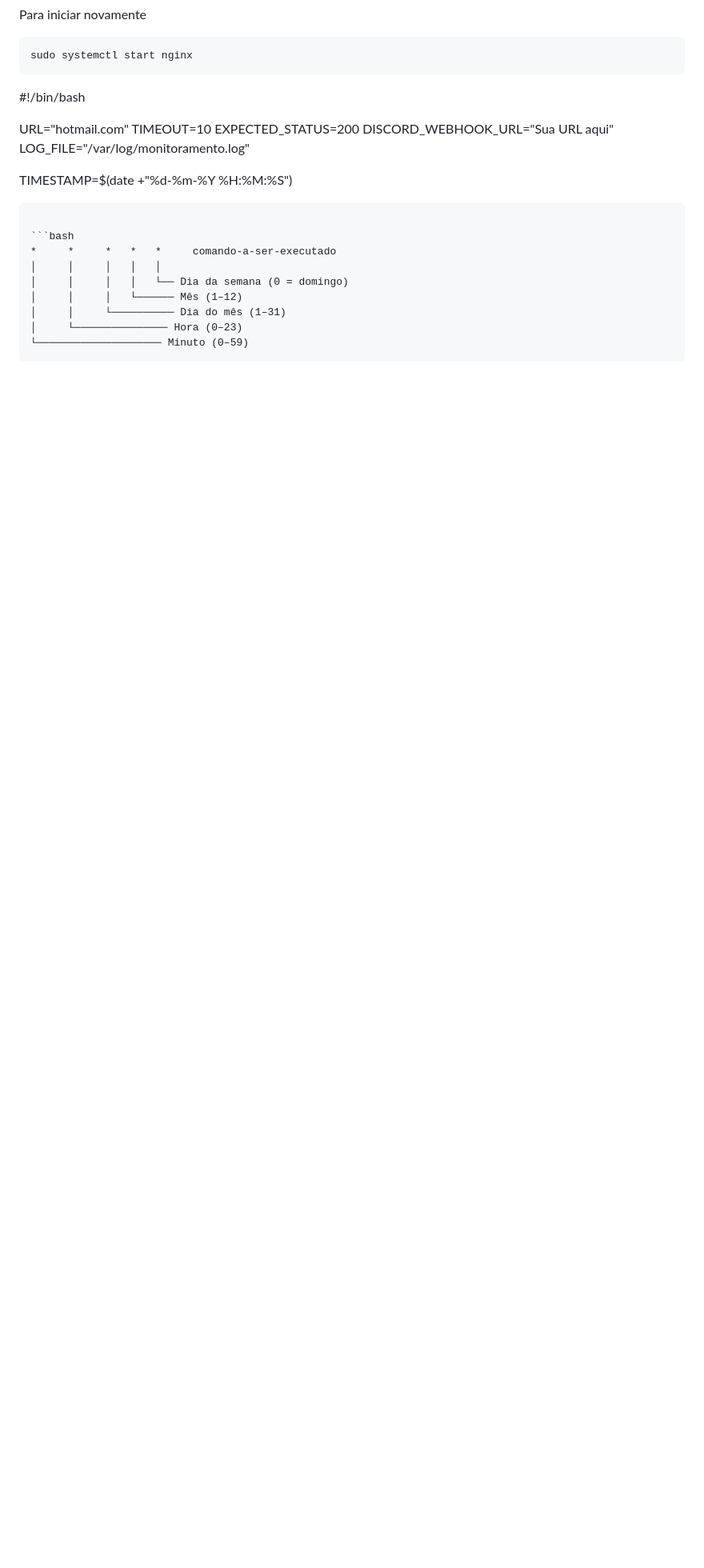
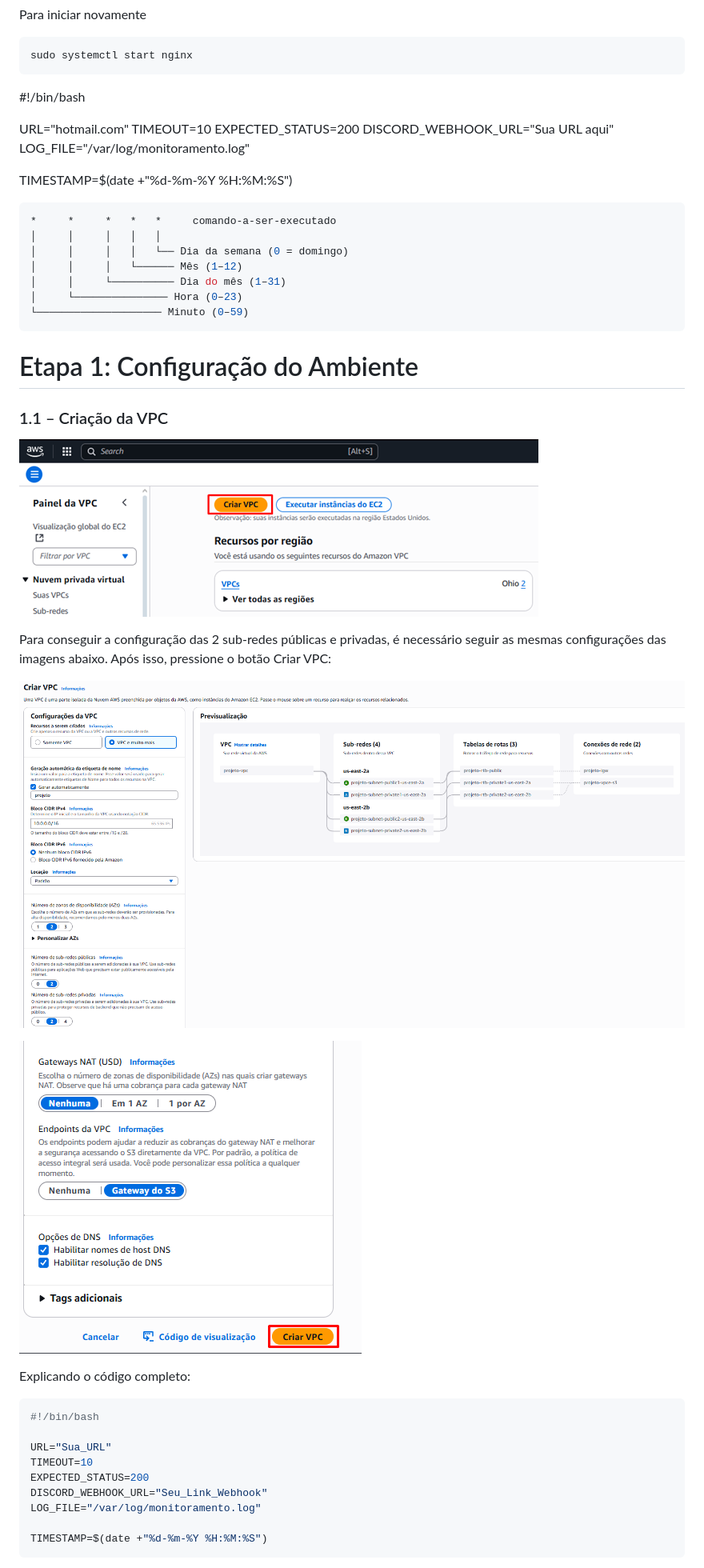
Before and after one commit to IgorMacdo/Projeto_Linux_CompassUOL, a Markdown page: README.md, the part around the change printed below. Shown: that part at 80% size. Rendered like a GitHub page; blank space fills up the shorter version.

````diff
--- a/README.md
+++ b/README.md
@@ -221,7 +221,7 @@ DISCORD_WEBHOOK_URL="Sua URL aqui"
 LOG_FILE="/var/log/monitoramento.log"
 
 TIMESTAMP=$(date +"%d-%m-%Y %H:%M:%S")
-```
+
 
 ```bash
 *     *     *   *   *     comando-a-ser-executado
@@ -232,3 +232,33 @@ TIMESTAMP=$(date +"%d-%m-%Y %H:%M:%S")
 │     └─────────────── Hora (0–23)
 └──────────────────── Minuto (0–59)
 ```
+
+
+# Etapa 1: Configuração do Ambiente
+
+### 1.1 – Criação da VPC
+
+![Criar VPC TESTE](Imagens/CRIAR_VPC_TESTE.png)
+
+Para conseguir a configuração das 2 sub-redes públicas e privadas, é necessário seguir as mesmas configurações das imagens abaixo. Após isso, pressione o botão Criar VPC:
+
+![Configuração da VPC Parte 1](Imagens/Config_VPC_1.png)
+
+![Configuração da VPC Parte 2](Imagens/Config_VPC_2.png)
+
+
+
+Explicando o código completo:
+
+```bash
+#!/bin/bash
+
+URL="Sua_URL"
+TIMEOUT=10
+EXPECTED_STATUS=200
+DISCORD_WEBHOOK_URL="Seu_Link_Webhook"
+LOG_FILE="/var/log/monitoramento.log"
+
+TIMESTAMP=$(date +"%d-%m-%Y %H:%M:%S")
+```
+
````
Also changed, not shown: other parts of README.md (+117 -0 lines).
